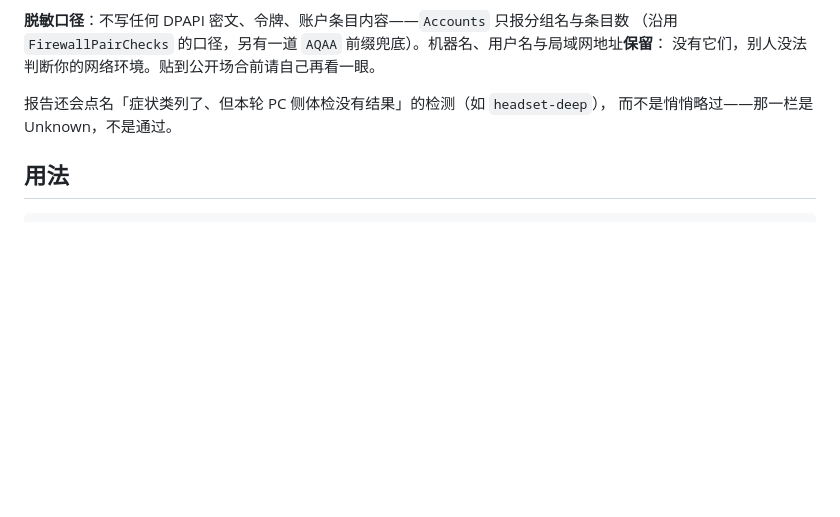
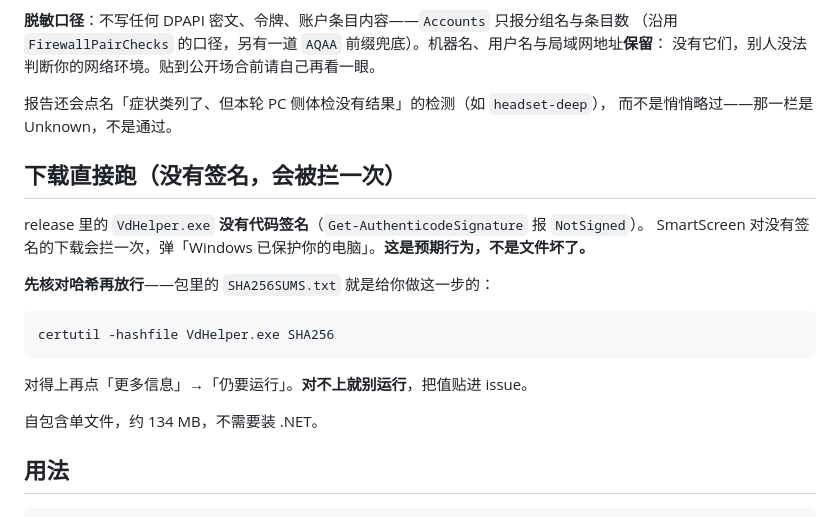
Before and after one commit to dwgx/VirtualDesktopHelper, a Markdown page: README.md, the part around the change. GitHub-like rendering; blank space fills up the shorter version.

Commit message:
docs: what actually happens the first time you run it
The README's build section said 直接双击用 and stopped there. But the release binary is NotSigned —
Get-AuthenticodeSignature says so — and SmartScreen blocks an unsigned download with Windows 已保护你的
电脑. For the person most likely to hit this, that is the first and only thing they see.

So it now says what the block is, that it is expected rather than a broken file, and to verify the
SHA256 first — which is what shipping SHA256SUMS.txt was for and what nothing told anyone to use. Then
更多信息 → 仍要运行, and if the hash does not match, do not run it.

Verified the new section through the renderer rather than assuming: 0 literal **, 39 spans. Symptom gate 0.

````diff
--- a/README.md
+++ b/README.md
@@ -92,6 +92,20 @@ VdHelper.exe --report-html out.html --symptom S2  REM 单文件 HTML，原始输
 报告还会点名「症状类列了、但本轮 PC 侧体检没有结果」的检测（如 `headset-deep`），
 而不是悄悄略过——那一栏是 Unknown，不是通过。
 
+## 下载直接跑（没有签名，会被拦一次）
+
+release 里的 `VdHelper.exe` **没有代码签名**（`Get-AuthenticodeSignature` 报 `NotSigned`）。
+SmartScreen 对没有签名的下载会拦一次，弹「Windows 已保护你的电脑」。**这是预期行为，不是文件坏了。**
+
+**先核对哈希再放行**——包里的 `SHA256SUMS.txt` 就是给你做这一步的：
+
+```bat
+certutil -hashfile VdHelper.exe SHA256
+```
+
+对得上再点「更多信息」→「仍要运行」。**对不上就别运行**，把值贴进 issue。
+
+自包含单文件，约 134 MB，不需要装 .NET。
 ## 用法
 
 ```bat
````
